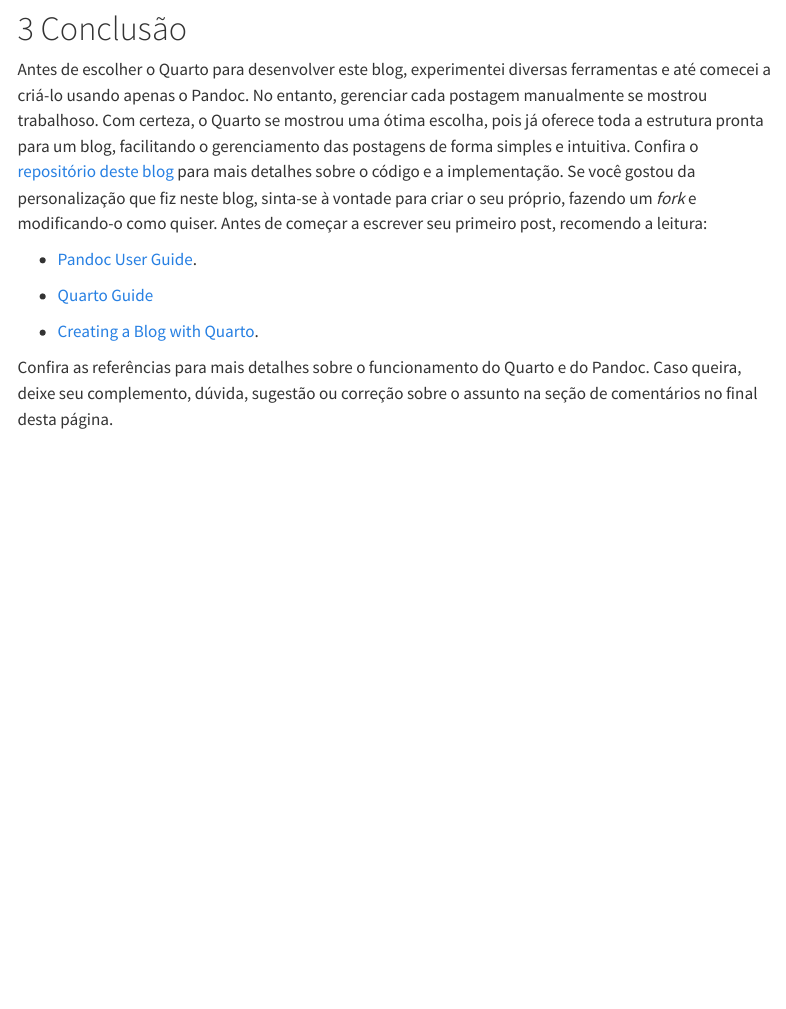
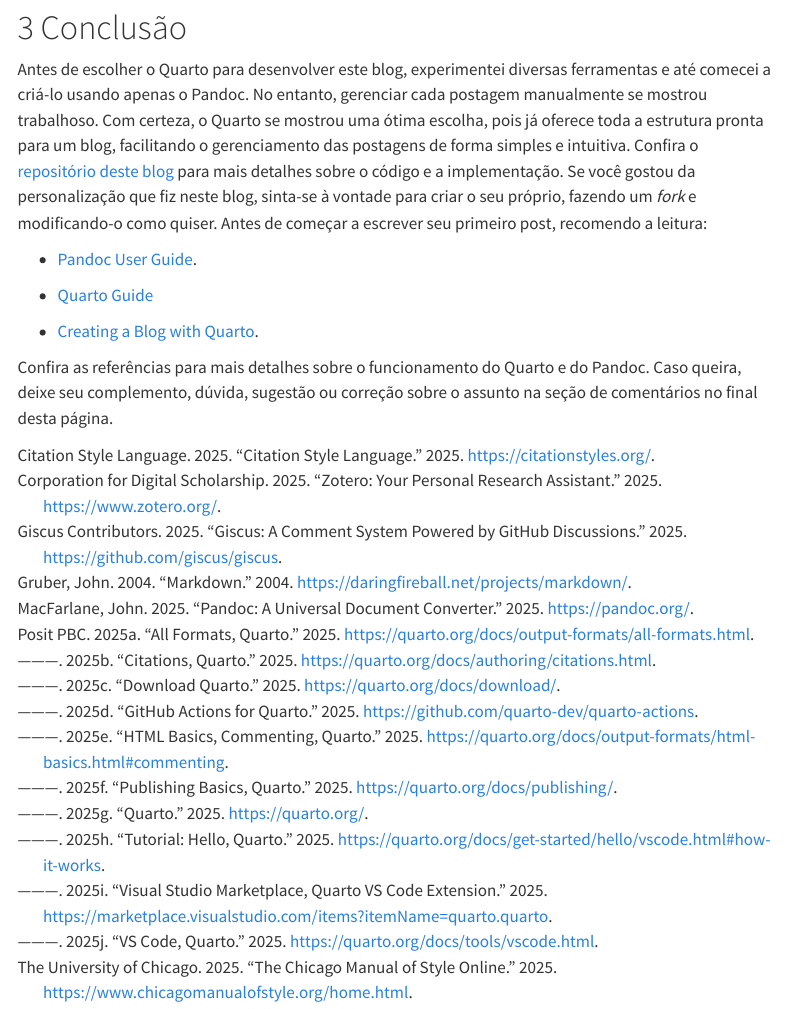
Before and after one commit to fanhenrique/blog, a Quarto document (posts/criando-um-blog/index.qmd): the page in a window 1100 px wide, from 2200 px down before the commit and from 2180 px down after it, so that both start at the same text. Rendered offline with R 4.5, knitr and Pandoc in place of Quarto, with nearby package versions; menus at the side of the page are left out.

Commit message:
bibliography

```diff
--- /dev/null
+++ b/posts/criando-um-blog/bibliography.bib
@@ -0,0 +1,152 @@
+# Quarto
+@online{quarto,
+  author = {{Posit PBC}},
+  title = {Quarto},
+  year = {2025},
+  url = {https://quarto.org/},
+  urldate = {2025-02-09}
+}
+
+# Get Started Quarto, Tutorial: Hello, Quarto
+@online{quarto-tutorial-hello,
+  author = {{Posit PBC}},
+  title = {Tutorial: Hello, Quarto},
+  year = {2025},
+  url = {https://quarto.org/docs/get-started/hello/vscode.html#how-it-works},
+  urldate = {2025-02-09}
+}
+
+# Formatos de saídas suportados pelo Quarto
+@online{quarto-all-formats,
+  author = {{Posit PBC}},
+  title = {All Formats, Quarto},
+  year = {2025},
+  url = {https://quarto.org/docs/output-formats/all-formats.html},
+  urldate = {2025-02-09}
+}
+
+# Criando um blog com o Quarto
+@online{quarto-creating-blog,
+  author = {{Posit PBC}},
+  title = {Creating a Blog, Quarto},
+  year = {2025},
+  url = {https://quarto.org/docs/websites/website-blog.html},
+  urldate = {2025-02-09}
+}
+
+# Download do Quarto
+@online{quarto-download,
+  author = {{Posit PBC}},
+  title = {Download Quarto},
+  year = {2025},
+  url = {https://quarto.org/docs/download/},
+  urldate = {2025-02-09}
+}
+
+# Seção de referências bibliográficas
+@online{quarto-citations,
+  author = {{Posit PBC}},
+  title = {Citations, Quarto},
+  year = {2025},
+  url = {https://quarto.org/docs/authoring/citations.html},
+  urldate = {2025-02-09}
+}
+
+# Seção de comentários no Quarto
+@online{quarto-commenting,
+  author = {{Posit PBC}},
+  title = {HTML Basics, Commenting, Quarto},
+  year = {2025},
+  url = {https://quarto.org/docs/output-formats/html-basics.html#commenting},
+  urldate = {2025-02-09}
+}
+
+# Como publicar o blog em Quarto
+@online{quarto-publishing,
+  author = {{Posit PBC}},
+  title = {Publishing Basics, Quarto},
+  year = {2025},
+  url = {https://quarto.org/docs/publishing/},
+  urldate = {2025-02-09}
+}
+
+# GitHub Actions para o Quarto
+@online{quarto-actions,
+  author = {{Posit PBC}},
+  title = {GitHub Actions for Quarto},
+  year = {2025},
+  url = {https://github.com/quarto-dev/quarto-actions},
+  urldate = {2025-02-09}
+}
+
+# Quarto no VS Code
+@online{quarto-vscode,
+  author = {{Posit PBC}},
+  title = {VS Code, Quarto},
+  year = {2025},
+  url = {https://quarto.org/docs/tools/vscode.html},
+  urldate = {2025-02-09}
+}
+
+# Extensão Quarto para o VS Code
+@online{vscode-extension,
+  author = {{Posit PBC}},
+  title = {Visual Studio Marketplace, Quarto VS Code Extension},
+  year = {2025},
+  url = {https://marketplace.visualstudio.com/items?itemName=quarto.quarto},
+  urldate = {2025-02-09}
+}
+
+# Pandoc
+@online{pandoc,
+  author = {John MacFarlane},
+  title = {Pandoc: A Universal Document Converter},
+  year = {2025},
+  url = {https://pandoc.org/},
+  urldate = {2025-02-10}
+}
+
+# Zotero
+@online{zotero,
+  author = {{Corporation for Digital Scholarship}},
+  title = {Zotero: Your Personal Research Assistant},
+  year = {2025},
+  url = {https://www.zotero.org/},
+  urldate = {2025-02-10}
+}
+
+# Citation Style Language (CSL)
+@online{citation-style-language,
+  author = {{Citation Style Language}},
+  title = {Citation Style Language},
+  year = {2025},
+  url = {https://citationstyles.org/},
+  urldate = {2025-02-10}
+}
+
+# The Chicago Manual of Style Online
+@online{chicago-manual-style,
+  author = {{The University of Chicago}},
+  title = {The Chicago Manual of Style Online},
+  year = {2025},
+  url = {https://www.chicagomanualofstyle.org/home.html},
+  urldate = {2025-02-10}
+}
+
+# Giscus
+@online{giscus,
+  author = {{Giscus Contributors}},
+  title = {Giscus: A comment system powered by GitHub Discussions},
+  year = {2025},
+  url = {https://github.com/giscus/giscus},
+  urldate = {2025-02-10}
+}
+
+Markdown
+@online{markdown,
+  author = {John Gruber},
+  title = {Markdown},
+  year = {2004},
+  url = {https://daringfireball.net/projects/markdown/},
+  urldate = {2025-02-10}
+}
```
Also changed, not shown: posts/criando-um-blog/index.qmd (+19 -0 lines).
